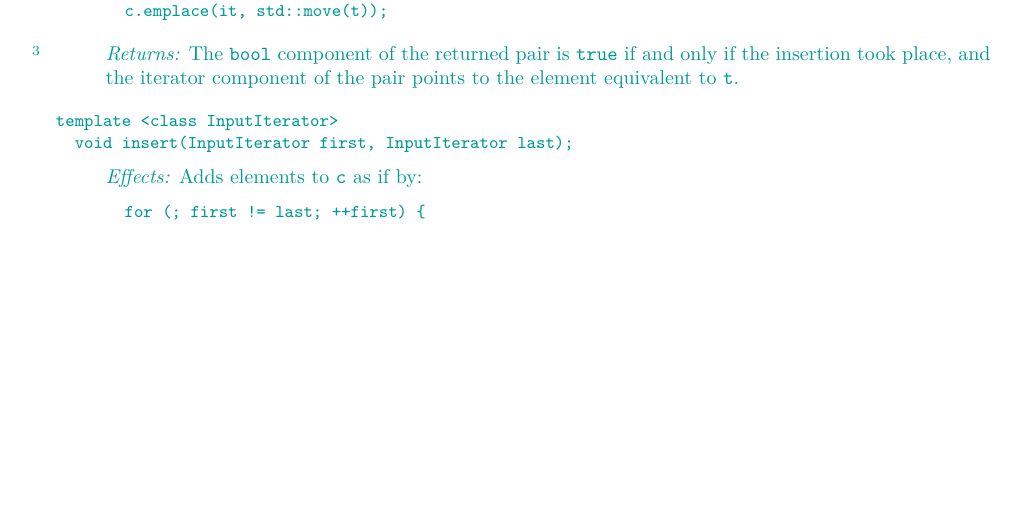
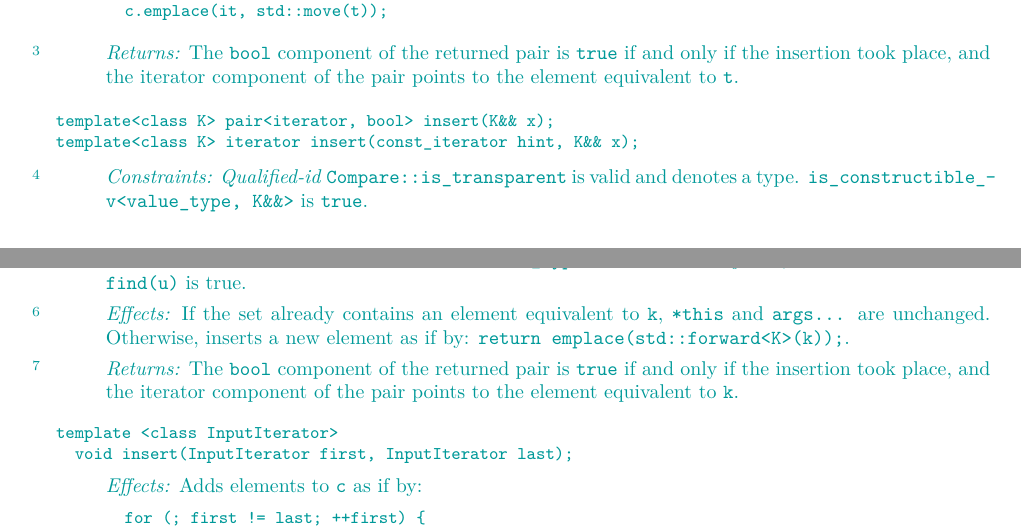
Before and after one commit to tzlaine/flat_map, a LaTeX book (paper/paper.tex, which reads paper/containers-lib.tex): part of page 10 of 20 before the commit and two parts of pages 10 and 11 of 20 after it, the two joined at a grey line, cut so that both start at the same text, the shorter picture padded with empty space. Compiled offline with pdfLaTeX.

Commit message:
Add remaining heterogeneous operations, following P2363R3.

```diff
--- a/paper/containers-lib.tex
+++ b/paper/containers-lib.tex
@@ -523,6 +525,35 @@ c.emplace(it, std::move(t));
 The \tcode{bool} component of the returned pair is \tcode{true} if and only if
 the insertion took place, and the iterator component of the pair points to the
 element equivalent to \tcode{t}.
+\end{itemdescr}
+
+\indexlibrarymember{insert}{flatset}%
+\begin{itemdecl}
+template<class K> pair<iterator, bool> insert(K&& x);
+template<class K> iterator insert(const_iterator hint, K&& x);
+\end{itemdecl}
+
+\begin{itemdescr}
+\pnum
+\constraints
+\grammarterm{Qualified-id} \tcode{Compare::is_transparent} is valid and denotes
+a type.  \tcode{is_constructible_v<value_type, K\&\&>} is \tcode{true}.
+
+\pnum
+\expects The conversion from \tcode{k} into \tcode{value_type} constructs an
+object \tcode{u}, for which \tcode{find(k)} == \tcode{find(u)} is true.
+
+\pnum
+\effects
+If the set already contains an element equivalent to \tcode{k}, \tcode{*this}
+and \tcode{args...} are unchanged.  Otherwise, inserts a new element as if
+by: \tcode{return emplace(std::forward<K>(k));}.
+
+\pnum
+\returns
+The \tcode{bool} component of the returned pair is \tcode{true} if and only if
+the insertion took place, and the iterator component of the pair points to the
+element equivalent to \tcode{k}.
 \end{itemdescr}
 
 \indexlibrarymember{insert}{flatset}%
```
Also changed, not shown: paper/containers-lib.tex (2 more changed lines).
